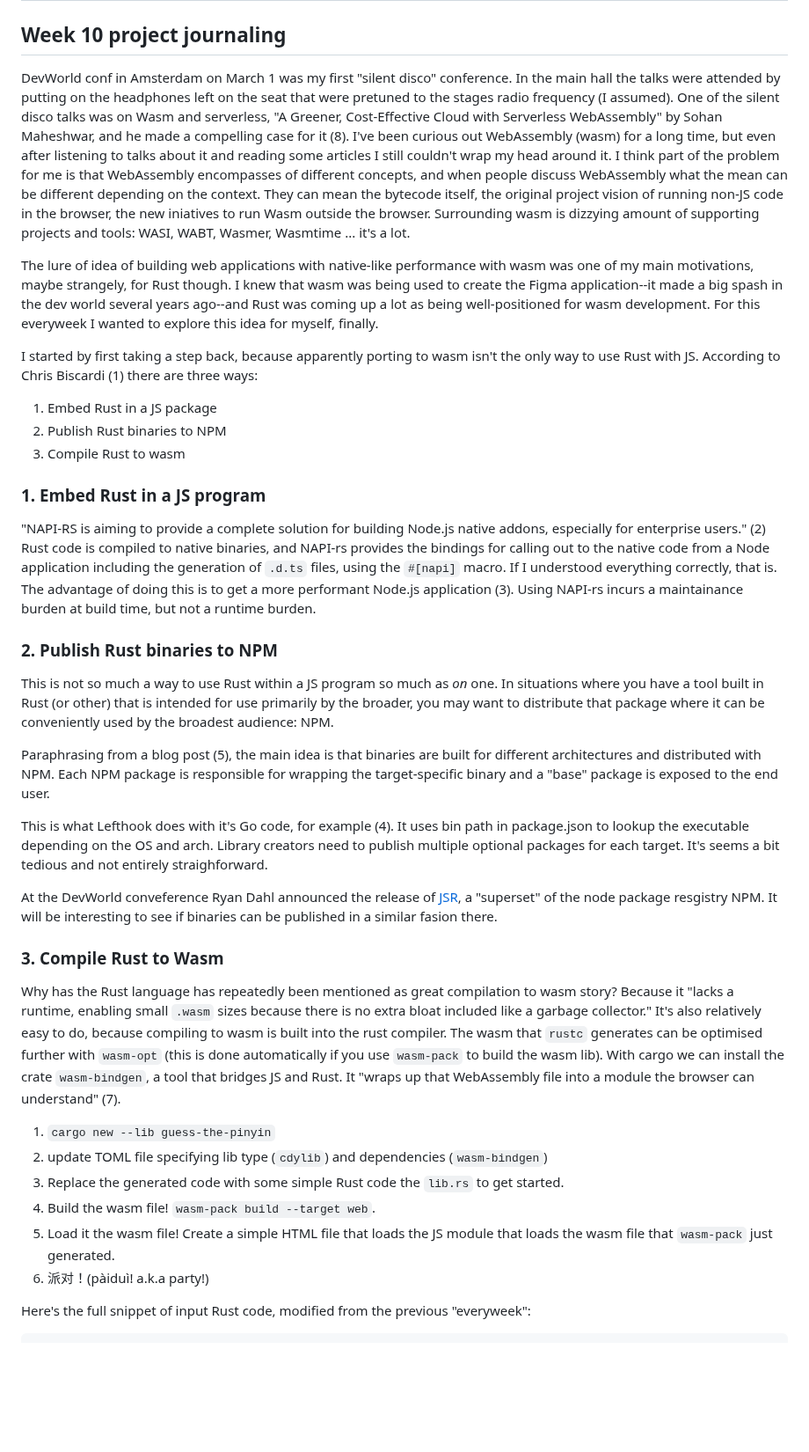
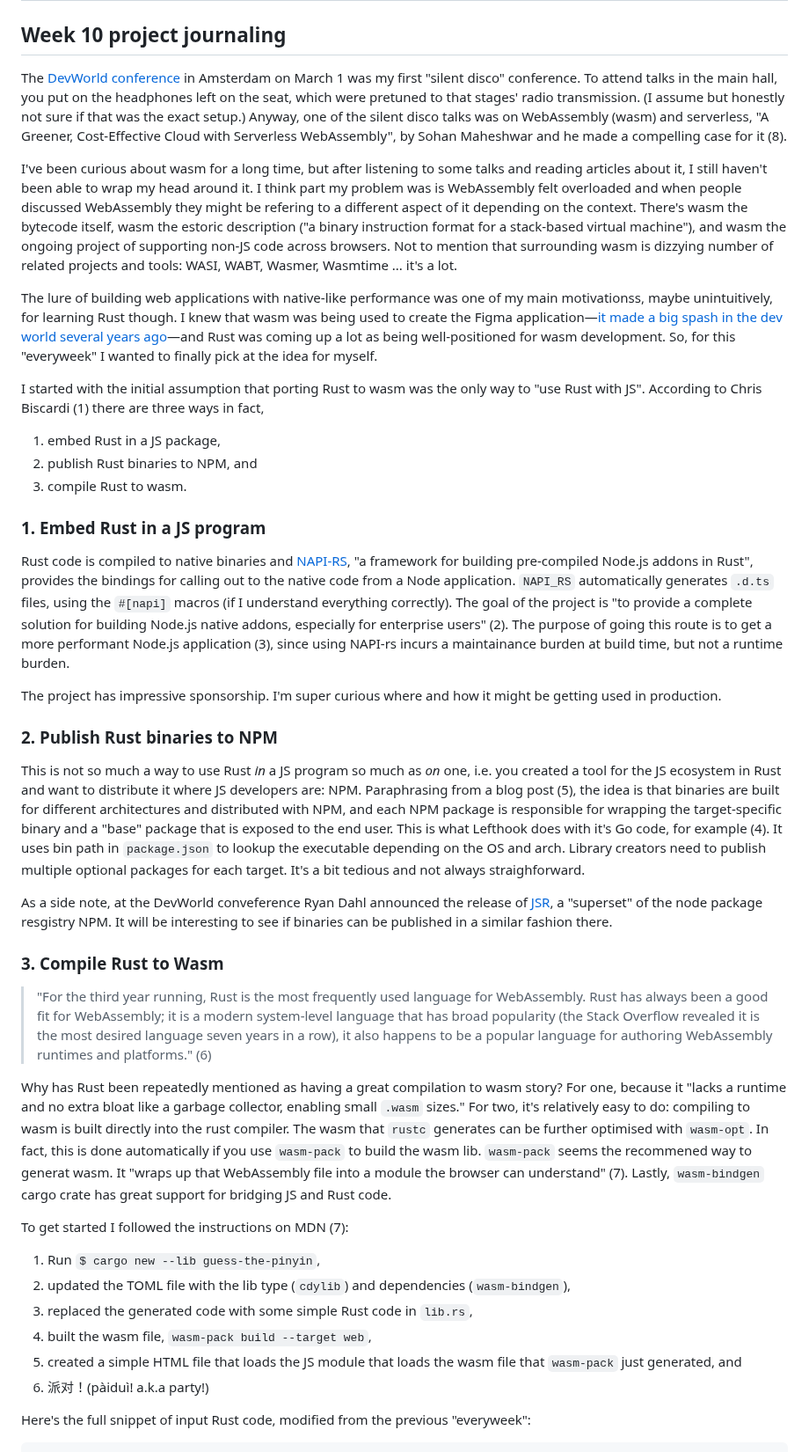
Before and after one commit to melaniebrgr/learning-computer-science, a Markdown page: 00-everyweeks/week11/README.md, the part around one of its changes. Shown at 88% size. Rendered like a GitHub page; blank space fills up the shorter version.

Commit message:
docs(ew): :art:

```diff
--- a/00-everyweeks/week11/README.md
+++ b/00-everyweeks/week11/README.md
@@ -2,56 +2,43 @@
 
 ## Week 10 project journaling
 
-DevWorld conf in Amsterdam on March 1 was my first "silent disco" conference.
-In the main hall the talks were attended by putting on the headphones left on the seat that were pretuned to the stages radio frequency (I assumed).
-One of the silent disco talks was on Wasm and serverless, "A Greener, Cost-Effective Cloud with Serverless WebAssembly" by Sohan Maheshwar, and he made a compelling case for it (8).
-I've been curious out WebAssembly (wasm) for a long time, but even after listening to talks about it and reading some articles I still couldn't wrap my head around it.
-I think part of the problem for me is that WebAssembly encompasses of different concepts, and when people discuss WebAssembly what the mean can be different depending on the context.
-They can mean the bytecode itself, the original project vision of running non-JS code in the browser, the new iniatives to run Wasm outside the browser.
-Surrounding wasm is dizzying amount of supporting projects and tools: WASI, WABT, Wasmer, Wasmtime ... it's a lot.
+The [DevWorld conference](https://devworldconference.com/) in Amsterdam on March 1 was my first "silent disco" conference. To attend talks in the main hall, you put on the headphones left on the seat, which were pretuned to that stages' radio transmission. (I assume but honestly not sure if that was the exact setup.) Anyway, one of the silent disco talks was on WebAssembly (wasm) and serverless, "A Greener, Cost-Effective Cloud with Serverless WebAssembly", by Sohan Maheshwar and he made a compelling case for it (8).
 
-The lure of idea of building web applications with native-like performance with wasm was one of my main motivations, maybe strangely, for Rust though.
-I knew that wasm was being used to create the Figma application--it made a big spash in the dev world several years ago--and Rust was coming up a lot as being well-positioned for wasm development.
-For this everyweek I wanted to explore this idea for myself, finally.
+I've been curious about wasm for a long time, but after listening to some talks and reading articles about it, I still haven't been able to wrap my head around it. I think part my problem was is WebAssembly felt overloaded and when people discussed WebAssembly they might be refering to a different aspect of it depending on the context. There's wasm the bytecode itself, wasm the estoric description ("a binary instruction format for a stack-based virtual machine"), and wasm the ongoing project of supporting non-JS code across browsers. Not to mention that surrounding wasm is dizzying number of related projects and tools: WASI, WABT, Wasmer, Wasmtime ... it's a lot.
 
-I started by first taking a step back, because apparently porting to wasm isn't the only way to use Rust with JS. According to Chris Biscardi (1) there are three ways:
+The lure of building web applications with native-like performance was one of my main motivationss, maybe unintuitively, for learning Rust though. I knew that wasm was being used to create the Figma application—[it made a big spash in the dev world several years ago](https://www.figma.com/blog/webassembly-cut-figmas-load-time-by-3x/)—and Rust was coming up a lot as being well-positioned for wasm development. So, for this "everyweek" I wanted to finally pick at the idea for myself.
 
-1. Embed Rust in a JS package
-2. Publish Rust binaries to NPM
-3. Compile Rust to wasm
+I started with the initial assumption that porting Rust to wasm was the only way to "use Rust with JS". According to Chris Biscardi (1) there are three ways in fact,
+
+1. embed Rust in a JS package,
+2. publish Rust binaries to NPM, and
+3. compile Rust to wasm.
 
 ### 1. Embed Rust in a JS program
 
-"NAPI-RS is aiming to provide a complete solution for building Node.js native addons, especially for enterprise users." (2)
-Rust code is compiled to native binaries, and NAPI-rs provides the bindings for calling out to the native code from a Node application including the generation of `.d.ts` files, using the `#[napi]` macro. If I understood everything correctly, that is.
-The advantage of doing this is to get a more performant Node.js application (3).
-Using NAPI-rs incurs a maintainance burden at build time, but not a runtime burden.
+Rust code is compiled to native binaries and [NAPI-RS](https://napi.rs/), "a framework for building pre-compiled Node.js addons in Rust", provides the bindings for calling out to the native code from a Node application. `NAPI_RS` automatically generates `.d.ts` files, using the `#[napi]` macros (if I understand everything correctly). The goal of the project is "to provide a complete solution for building Node.js native addons, especially for enterprise users" (2). The purpose of going this route is to get a more performant Node.js application (3), since using NAPI-rs incurs a maintainance burden at build time, but not a runtime burden.
+
+The project has impressive sponsorship. I'm super curious where and how it might be getting used in production.
 
 ### 2. Publish Rust binaries to NPM
 
-This is not so much a way to use Rust within a JS program so much as _on_ one.
-In situations where you have a tool built in Rust (or other) that is intended for use primarily by the broader, you may want to distribute that package where it can be conveniently used by the broadest audience: NPM.
+This is not so much a way to use Rust _in_ a JS program so much as _on_ one, i.e. you created a tool for the JS ecosystem in Rust and want to distribute it where JS developers are: NPM. Paraphrasing from a blog post (5), the idea is that binaries are built for different architectures and distributed with NPM, and each NPM package is responsible for wrapping the target-specific binary and a "base" package that is exposed to the end user. This is what Lefthook does with it's Go code, for example (4). It uses bin path in `package.json` to lookup the executable depending on the OS and arch. Library creators need to publish multiple optional packages for each target. It's a bit tedious and not always straighforward.
 
-Paraphrasing from a blog post (5), the main idea is that binaries are built for different architectures and distributed with NPM. Each NPM package is  responsible for wrapping the target-specific binary and a "base" package is exposed to the end user.
-
-This is what Lefthook does with it's Go code, for example (4). It uses bin path in package.json to lookup the executable depending on the OS and arch. Library creators need to publish multiple optional packages for each target. It's seems a bit tedious and not entirely straighforward.
-
-At the DevWorld conveference Ryan Dahl announced the release of [JSR](https://jsr.io/), a "superset" of the node package resgistry NPM. It will be interesting to see if binaries can be published in a similar fasion there.
+As a side note, at the DevWorld conveference Ryan Dahl announced the release of [JSR](https://jsr.io/), a "superset" of the node package resgistry NPM. It will be interesting to see if binaries can be published in a similar fashion there.
 
 ### 3. Compile Rust to Wasm
 
-Why has the Rust language has repeatedly been mentioned as great compilation to wasm story?
-Because it "lacks a runtime, enabling small `.wasm` sizes because there is no extra bloat included like a garbage collector."
-It's also relatively easy to do, because compiling to wasm is built into the rust compiler.
-The wasm that `rustc` generates can be optimised further with `wasm-opt` (this is done automatically if you use `wasm-pack` to build the wasm lib).
-With cargo we can install the crate `wasm-bindgen`, a tool that bridges JS and Rust.
-It "wraps up that WebAssembly file into a module the browser can understand" (7).
+> "For the third year running, Rust is the most frequently used language for WebAssembly. Rust has always been a good fit for WebAssembly; it is a modern system-level language that has broad popularity (the Stack Overflow revealed it is the most desired language seven years in a row), it also happens to be a popular language for authoring WebAssembly runtimes and platforms." (6)
 
-1. `cargo new --lib guess-the-pinyin`
-2. update TOML file specifying lib type (`cdylib`) and dependencies (`wasm-bindgen`)
-3. Replace the generated code with some simple Rust code the `lib.rs` to get started.
-4. Build the wasm file! `wasm-pack build --target web`.
-5. Load it the wasm file! Create a simple HTML file that loads the JS module that loads the wasm file that `wasm-pack` just generated.
+Why has Rust been repeatedly mentioned as having a great compilation to wasm story? For one, because it "lacks a runtime and no extra bloat like a garbage collector, enabling small `.wasm` sizes." For two, it's relatively easy to do: compiling to wasm is built directly into the rust compiler. The wasm that `rustc` generates can be further optimised with `wasm-opt`. In fact, this is done automatically if you use `wasm-pack` to build the wasm lib. `wasm-pack` seems the recommened way to generat wasm. It "wraps up that WebAssembly file into a module the browser can understand" (7). Lastly, `wasm-bindgen` cargo crate has great support for bridging JS and Rust code.
+
+To get started I followed the instructions on MDN (7):
+
+1. Run `$ cargo new --lib guess-the-pinyin`,
+2. updated the TOML file with the lib type (`cdylib`) and dependencies (`wasm-bindgen`),
+3. replaced the generated code with some simple Rust code in `lib.rs`,
+4. built the wasm file, `wasm-pack build --target web`,
+5. created a simple HTML file that loads the JS module that loads the wasm file that `wasm-pack` just generated, and
 6. 派对！(pàiduì! a.k.a party!)
 
 Here's the full snippet of input Rust code, modified from the previous "everyweek":
```
Also changed, not shown: other parts of 00-everyweeks/week11/README.md (+10 -14 lines).
